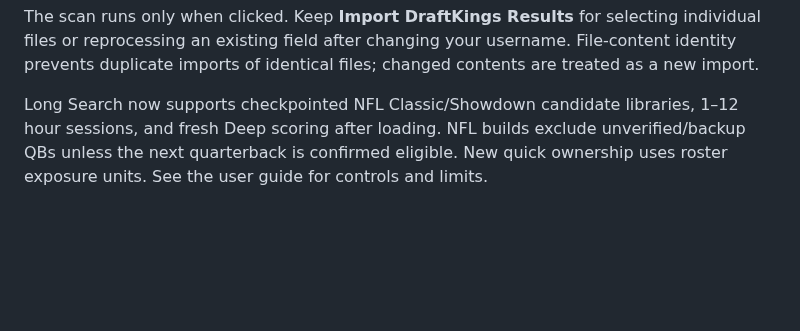
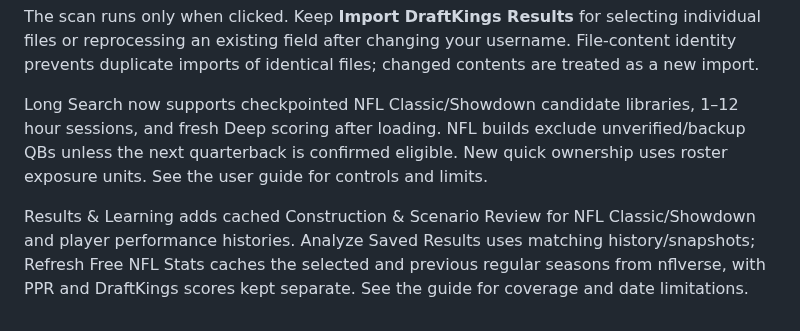
Before and after one commit to mnicho17/DFS, a Markdown page: README.md, the part around the change. GitHub-like rendering; blank space fills up the shorter version.

Commit message:
Add contest construction reviews and cached seasonal player performance

```diff
--- a/README.md
+++ b/README.md
@@ -604,3 +604,6 @@ The scan runs only when clicked. Keep **Import DraftKings Results** for selectin
 
 
 Long Search now supports checkpointed NFL Classic/Showdown candidate libraries, 1–12 hour sessions, and fresh Deep scoring after loading. NFL builds exclude unverified/backup QBs unless the next quarterback is confirmed eligible. New quick ownership uses roster exposure units. See the user guide for controls and limits.
+
+
+Results & Learning adds cached Construction & Scenario Review for NFL Classic/Showdown and player performance histories. Analyze Saved Results uses matching history/snapshots; Refresh Free NFL Stats caches the selected and previous regular seasons from nflverse, with PPR and DraftKings scores kept separate. See the guide for coverage and date limitations.
```
Also changed, not shown: docs/USER_GUIDE.md (+69 -0 lines), docs/releases/v1.19.0.md (+5 -0 lines), docs/images/performance-review.png (added), 5 other files.
